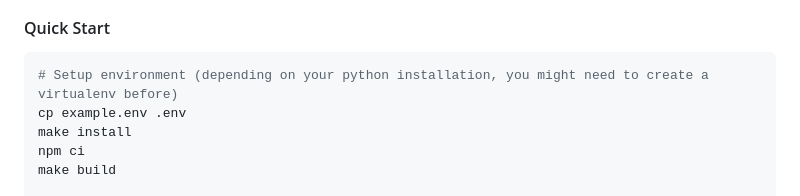
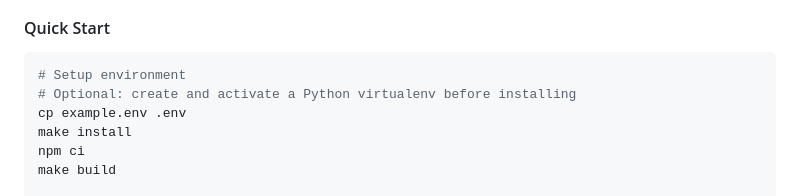
Before and after one commit to rsksmart/liquidity-bridge-contract, a Markdown page: README.md, the part around the change. Drawn GitHub-style.

Commit message:
fix: Update README.md
Co-authored-by: Copilot <175728472+Copilot@users.noreply.github.com>

````diff
--- a/README.md
+++ b/README.md
@@ -398,7 +398,8 @@ This project uses **Foundry** for smart contract development and deployment. We
 #### Quick Start
 
 ```bash
-# Setup environment (depending on your python installation, you might need to create a virtualenv before)
+# Setup environment
+# Optional: create and activate a Python virtualenv before installing
 cp example.env .env
 make install
 npm ci
````
